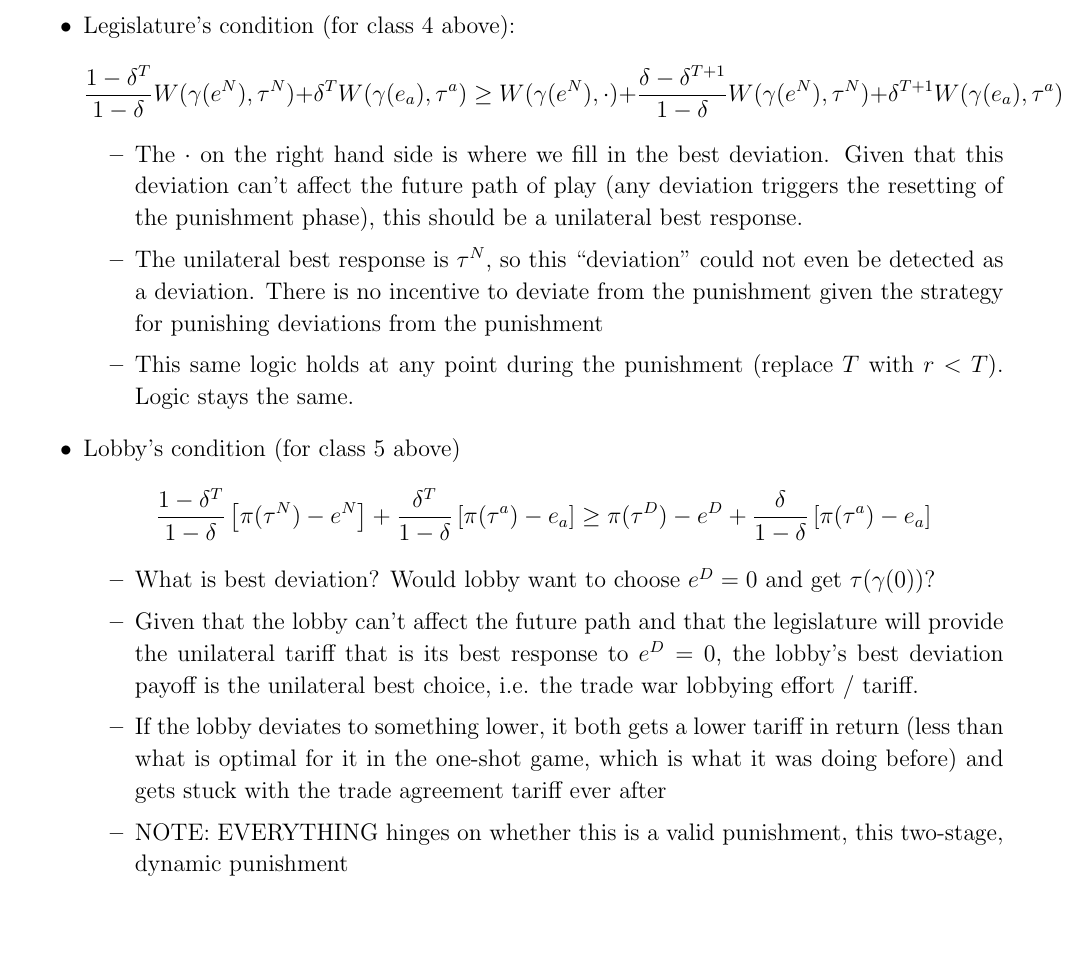
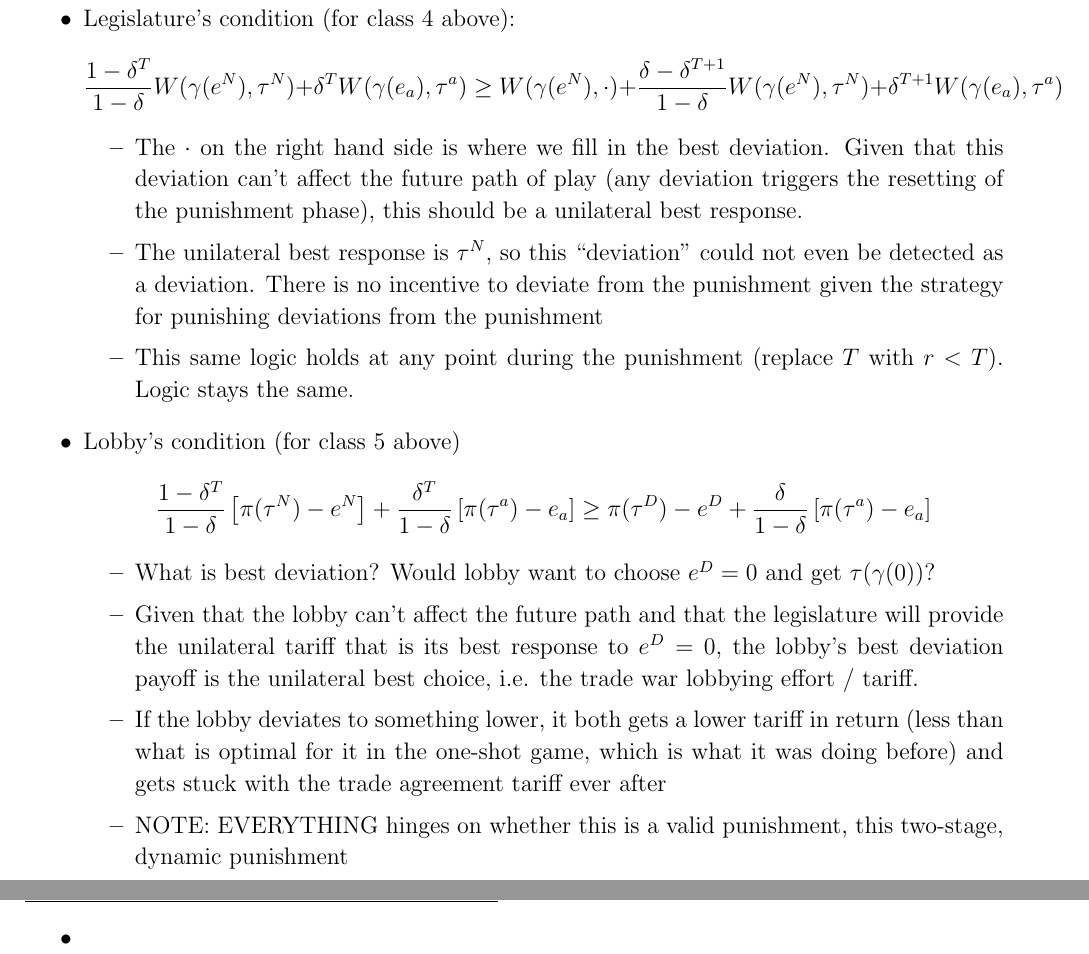
Before and after one commit to kbuzard/SOP_repeated, a LaTeX document (new-eqm.tex): part of page 5 of 5 before the commit and two parts of pages 5 and 6 of 6 after it, the two joined at a grey line, cut so that both start at the same text, the shorter picture padded with empty space. Compiled offline with pdfLaTeX.

Commit message:
fix one e_a and create new section for asymmetric punishment analysis

```diff
--- a/new-eqm.tex
+++ b/new-eqm.tex
@@ -194,5 +194,11 @@ Conditions for punishment
 			\end{itemize}
 \end{itemize}
 
+\newpage
+\un{Giovanni's asymmetric punishment suggestion}
+\begin{itemize}
+	\item
+\end{itemize}
+
 
 \end{document}
```
Also changed, not shown: new-eqm.pdf, new-eqm.tex (2 more changed lines).
